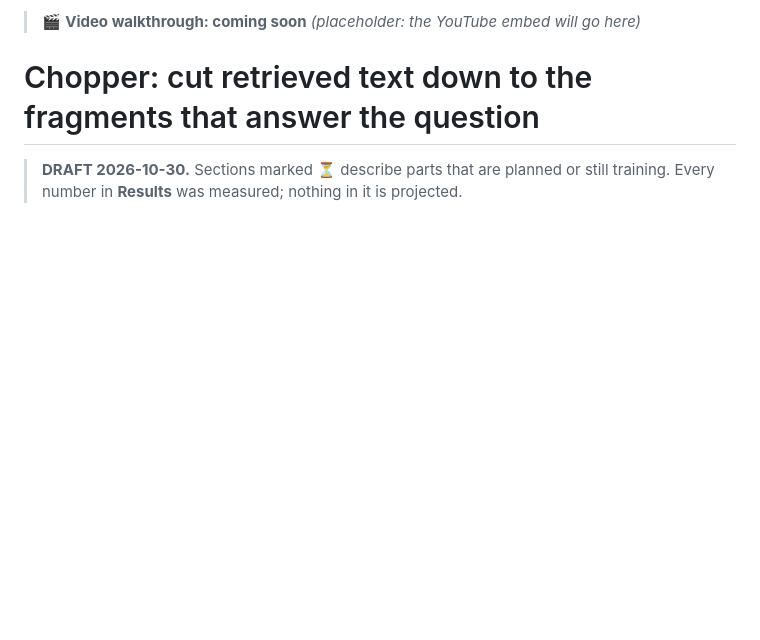
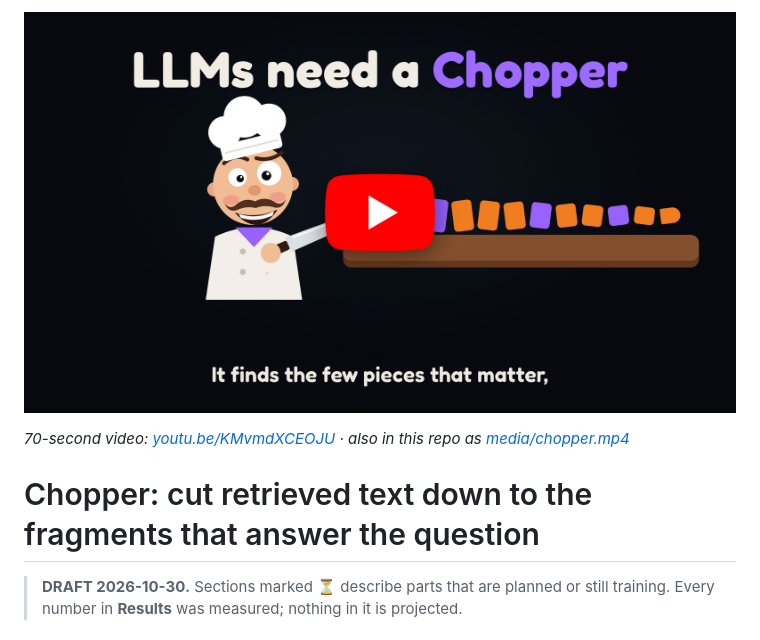
Before and after one commit to wiiiktor/chopper_demo, a Markdown page: README.md, the part around the change. Rendered like a GitHub page; pictures changed too: media/video-screen-with-title.png (added); blank space fills up the shorter version.

Commit message:
Video: chopper.mp4, thumbnails, YouTube link at the top of the README
Co-Authored-By: Claude Opus 5.5 <noreply@anthropic.com>

```diff
--- a/README.md
+++ b/README.md
@@ -1,9 +1,6 @@
-<!--
-  VIDEO: a YouTube walkthrough goes here, as the very first thing on the page.
-  GitHub does not play iframes; use a clickable thumbnail instead:
-  [![Watch the walkthrough](https://img.youtube.com/vi/VIDEO_ID/maxresdefault.jpg)](https://www.youtube.com/watch?v=VIDEO_ID)
--->
-> 🎬 **Video walkthrough: coming soon** *(placeholder: the YouTube embed will go here)*
+[![LLMs need a Chopper: watch the video](media/video-screen-with-title.png)](https://youtu.be/KMvmdXCEOJU)
+
+*70-second video: [youtu.be/KMvmdXCEOJU](https://youtu.be/KMvmdXCEOJU) · also in this repo as [media/chopper.mp4](media/chopper.mp4)*
 
 # Chopper: cut retrieved text down to the fragments that answer the question
 
```
Also changed, not shown: media/video-screen.png (added), 2 other files.
